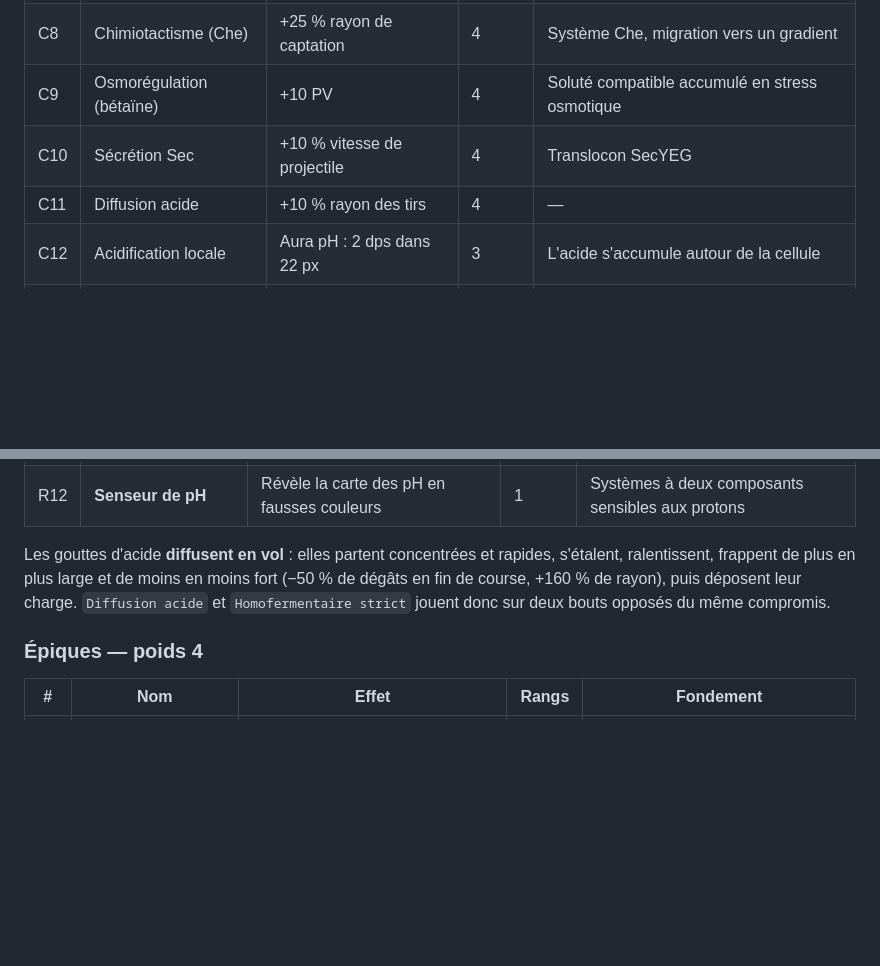
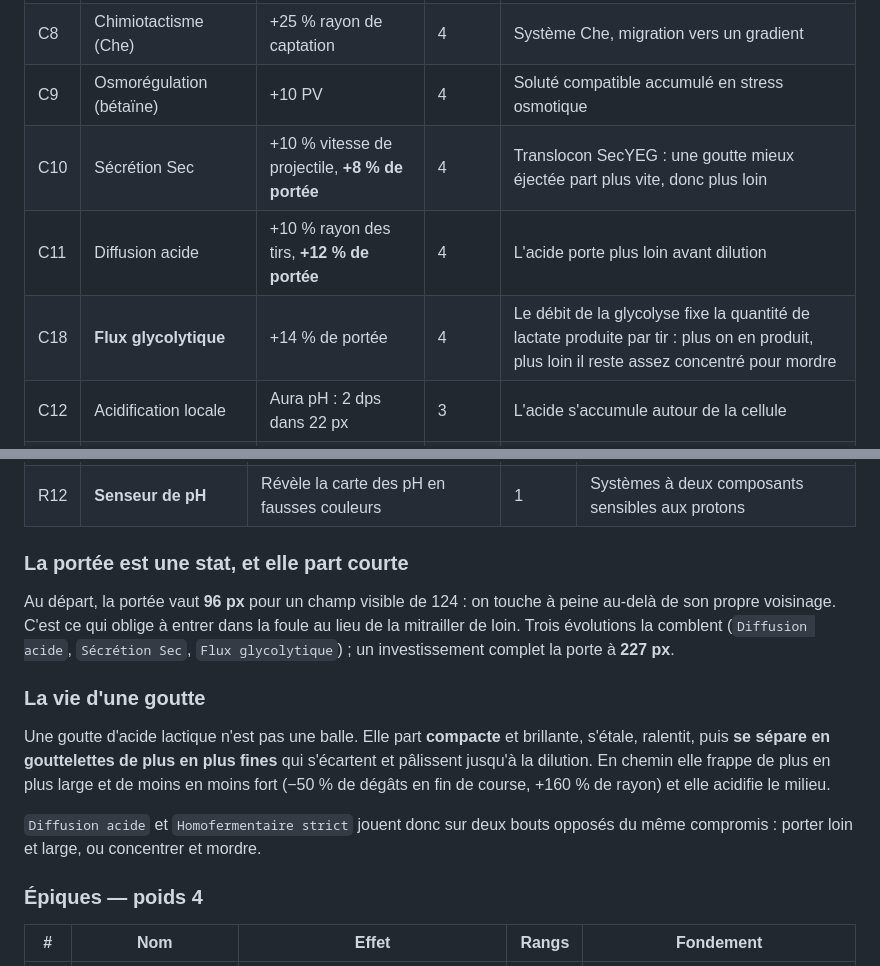
Before and after one commit to microbiologames/Cell-dungeon, a Markdown page: docs/03-evolutions.md, 2 parts joined by grey strips. Drawn GitHub-style; blank space fills up the shorter version.

```diff
--- a/docs/03-evolutions.md
+++ b/docs/03-evolutions.md
@@ -85,8 +85,9 @@ telles quelles dans `src/data/evolutions.js`.
 | C7 | **Système Opp** | +15 % d'acides aminés, +12 % de captation | 4 | Perméase à oligopeptides : la voie de nutrition réelle des lactiques, auxotrophes |
 | C8 | Chimiotactisme (Che) | +25 % rayon de captation | 4 | Système Che, migration vers un gradient |
 | C9 | Osmorégulation (bétaïne) | +10 PV | 4 | Soluté compatible accumulé en stress osmotique |
-| C10 | Sécrétion Sec | +10 % vitesse de projectile | 4 | Translocon SecYEG |
-| C11 | Diffusion acide | +10 % rayon des tirs | 4 | — |
+| C10 | Sécrétion Sec | +10 % vitesse de projectile, **+8 % de portée** | 4 | Translocon SecYEG : une goutte mieux éjectée part plus vite, donc plus loin |
+| C11 | Diffusion acide | +10 % rayon des tirs, **+12 % de portée** | 4 | L'acide porte plus loin avant dilution |
+| C18 | **Flux glycolytique** | +14 % de portée | 4 | Le débit de la glycolyse fixe la quantité de lactate produite par tir : plus on en produit, plus loin il reste assez concentré pour mordre |
 | C12 | Acidification locale | Aura pH : 2 dps dans 22 px | 3 | L'acide s'accumule autour de la cellule |
 | C13 | Réponse SOS (RecA) | +0.4 PV/s | 4 | Réparation de l'ADN induite par le stress |
 | C14 | Cardiolipine | +6 % résistance | 4 | Phospholipide des pôles, stabilise la membrane |
@@ -133,11 +134,24 @@ telles quelles dans `src/data/evolutions.js`.
 | R11 | **Vésicules membranaires** | +2 projectiles par rang, tirés en gerbe. −18 % de dégâts chacun | 3 | Les Gram + libèrent des vésicules à travers leur paroi : une salve, pas un jet |
 | R12 | **Senseur de pH** | Révèle la carte des pH en fausses couleurs | 1 | Systèmes à deux composants sensibles aux protons |
 
-Les gouttes d'acide **diffusent en vol** : elles partent concentrées et
-rapides, s'étalent, ralentissent, frappent de plus en plus large et de moins
-en moins fort (−50 % de dégâts en fin de course, +160 % de rayon), puis
-déposent leur charge. `Diffusion acide` et `Homofermentaire strict` jouent
-donc sur deux bouts opposés du même compromis.
+### La portée est une stat, et elle part courte
+
+Au départ, la portée vaut **96 px** pour un champ visible de 124 : on touche à
+peine au-delà de son propre voisinage. C'est ce qui oblige à entrer dans la
+foule au lieu de la mitrailler de loin. Trois évolutions la comblent
+(`Diffusion acide`, `Sécrétion Sec`, `Flux glycolytique`) ; un investissement
+complet la porte à **227 px**.
+
+### La vie d'une goutte
+
+Une goutte d'acide lactique n'est pas une balle. Elle part **compacte** et
+brillante, s'étale, ralentit, puis **se sépare en gouttelettes de plus en plus
+fines** qui s'écartent et pâlissent jusqu'à la dilution. En chemin elle frappe
+de plus en plus large et de moins en moins fort (−50 % de dégâts en fin de
+course, +160 % de rayon) et elle acidifie le milieu.
+
+`Diffusion acide` et `Homofermentaire strict` jouent donc sur deux bouts
+opposés du même compromis : porter loin et large, ou concentrer et mordre.
 
 ### Épiques — poids 4
 
```
Also changed, not shown: README.md (+7 -4 lines), docs/05-roadmap-assets.md (+37 -6 lines).
